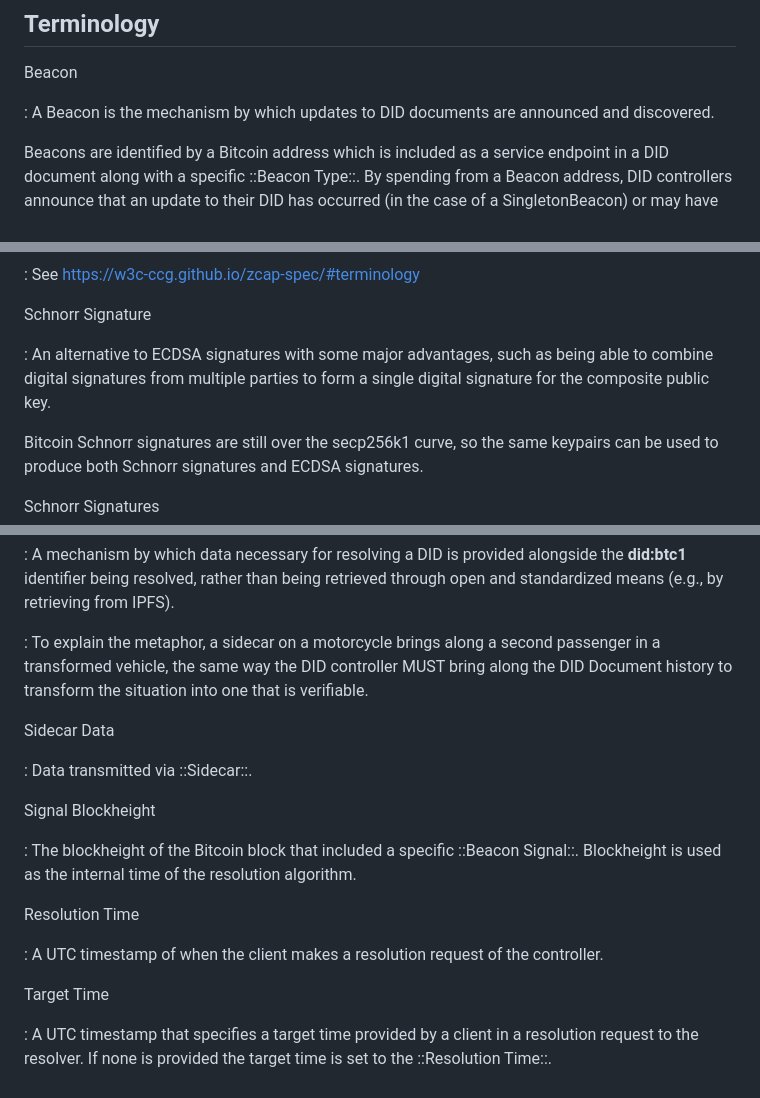
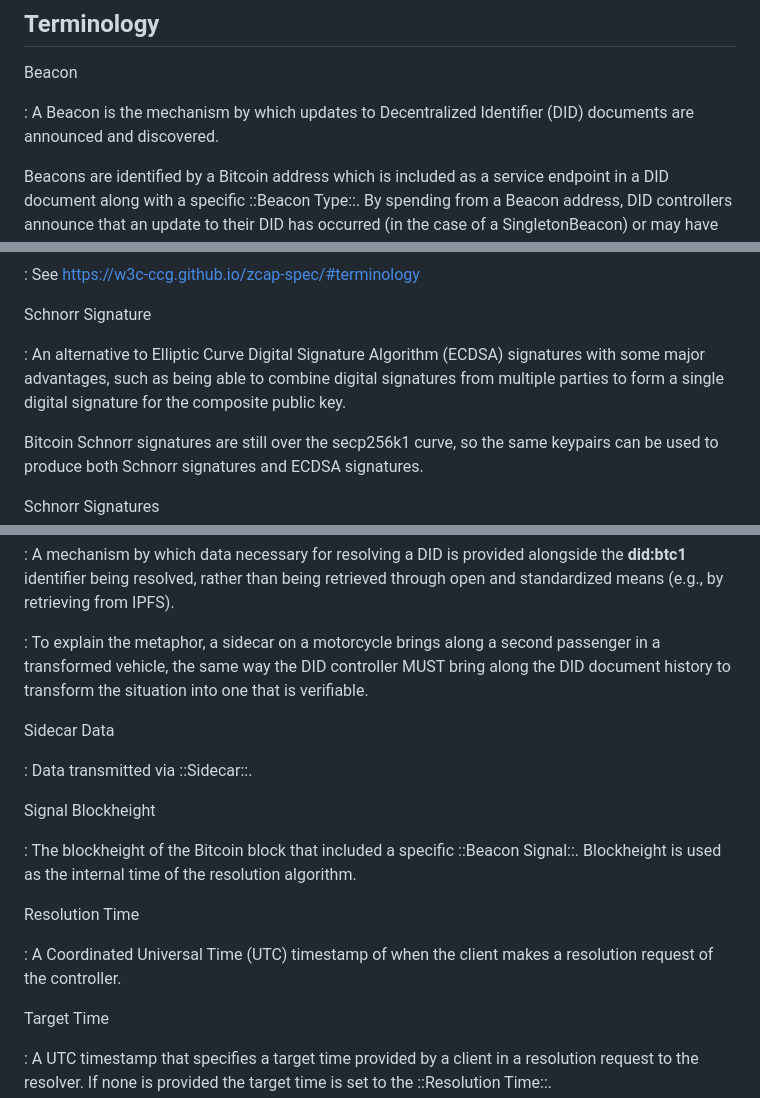
Before and after one commit to dcdpr/did-btc1, a Markdown page: chapters/Terminology.md, 3 parts joined by grey strips. Rendered like a GitHub page.

Commit message:
Terminology Section Edits
Acronyms, caps, and missing links for the Terminology Section

```diff
--- a/chapters/Terminology.md
+++ b/chapters/Terminology.md
@@ -2,8 +2,8 @@
 
 Beacon
 
-: A Beacon is the mechanism by which updates to DID documents are announced and
-  discovered.
+: A Beacon is the mechanism by which updates to Decentralized Identifier (DID)
+  documents are announced and discovered.
 
   Beacons are identified by a Bitcoin address which is included as a
   service endpoint in a DID document along with a specific ::Beacon Type::. By spending
@@ -112,9 +113,9 @@ Invocation
 
 Schnorr Signature
 
-: An alternative to ECDSA signatures with some major advantages, such as being able
-  to combine digital signatures from multiple parties to form a single digital
-  signature for the composite public key.
+: An alternative to Elliptic Curve Digital Signature Algorithm (ECDSA) signatures
+  with some major advantages, such as being able  to combine digital signatures
+  from multiple parties to form a single digital signature for the composite public key.
 
   Bitcoin Schnorr signatures are still over the secp256k1 curve, so the same
   keypairs can be used to produce both Schnorr signatures and ECDSA signatures.
@@ -209,7 +210,7 @@ Sidecar
 
 : To explain the metaphor, a sidecar on a motorcycle brings along a second passenger
   in a transformed vehicle, the same way the DID controller MUST bring along the
-  DID Document history to transform the situation into one that is verifiable.
+  DID document history to transform the situation into one that is verifiable.
 
 Sidecar Data
 
@@ -222,7 +223,8 @@ Signal Blockheight
 
 Resolution Time
 
-: A UTC timestamp of when the client makes a resolution request of the controller.
+: A Coordinated Universal Time (UTC) timestamp of when the client makes a resolution
+  request of the controller.
 
 Target Time
 
```
Also changed, not shown: other parts of chapters/Terminology.md (+5 -4 lines).
